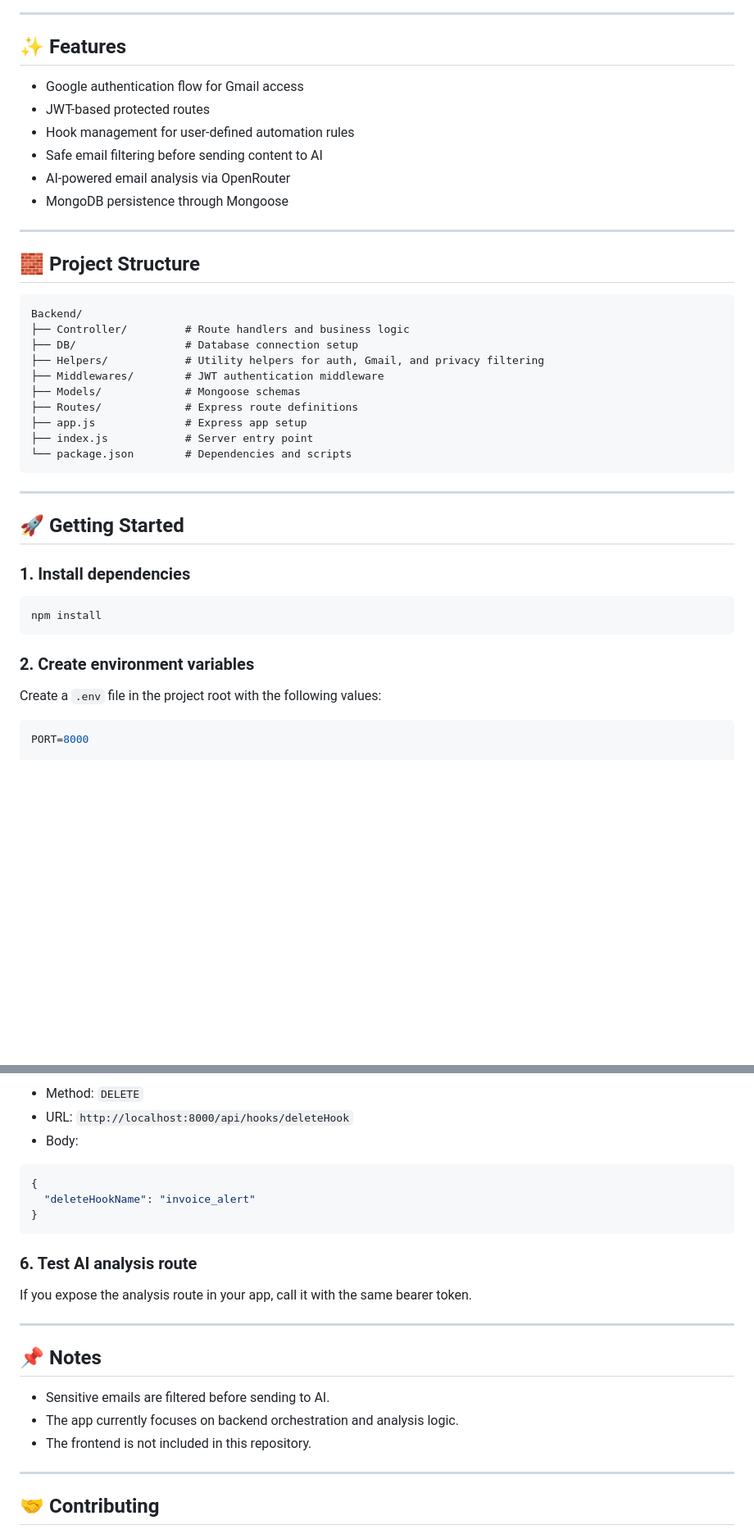
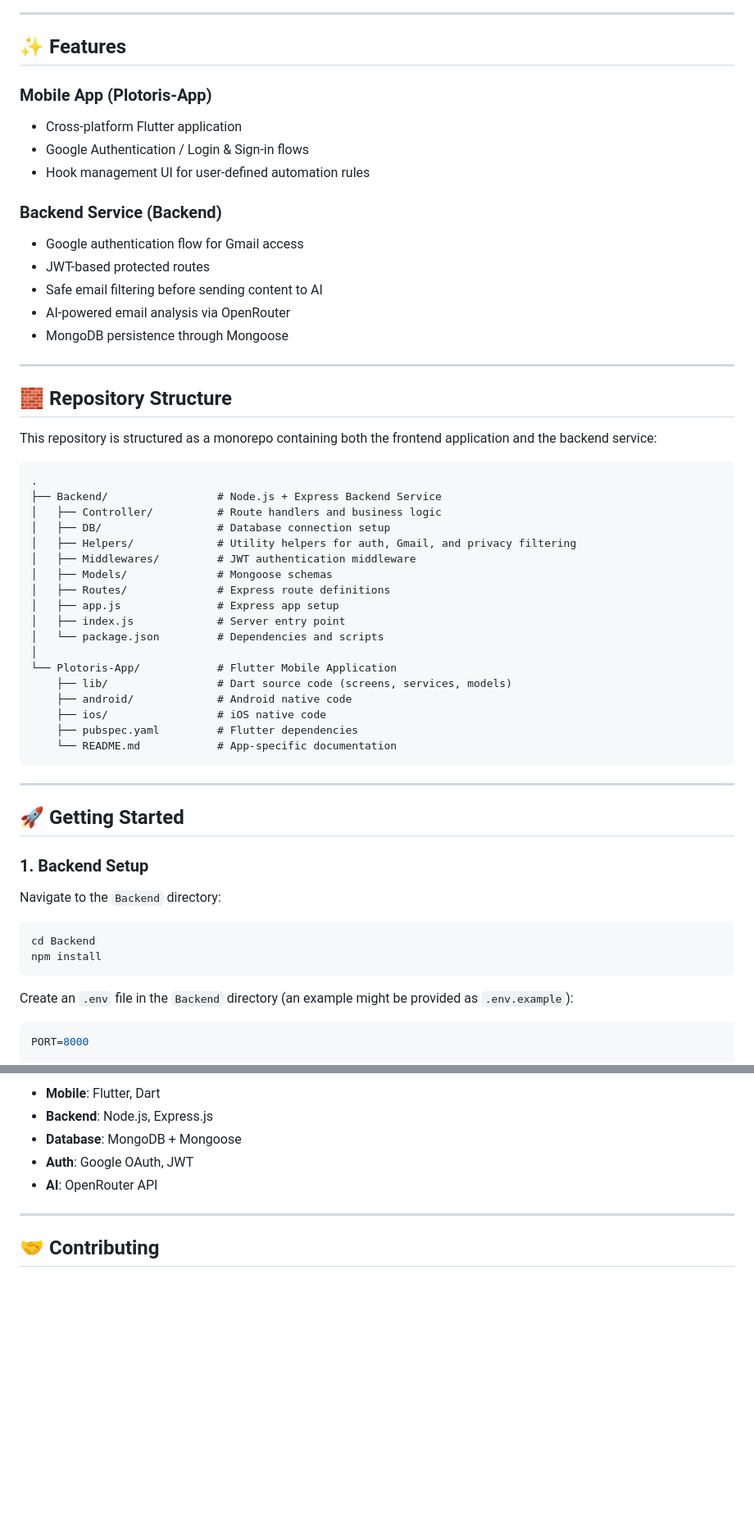
Before and after one commit to Sarthak-Jadhav-Dev/Personal-Agent-Plotoris, a Markdown page: README.md, 2 parts joined by grey strips. Shown at 82% size. Rendered like a GitHub page; blank space fills up the shorter version.

````diff
--- a/README.md
+++ b/README.md
@@ -32,44 +31,58 @@ flowchart LR
 
 ## ✨ Features
 
+### Mobile App (Plotoris-App)
+- Cross-platform Flutter application
+- Google Authentication / Login & Sign-in flows
+- Hook management UI for user-defined automation rules
+
+### Backend Service (Backend)
 - Google authentication flow for Gmail access
 - JWT-based protected routes
-- Hook management for user-defined automation rules
 - Safe email filtering before sending content to AI
 - AI-powered email analysis via OpenRouter
 - MongoDB persistence through Mongoose
 
 ---
 
-## 🧱 Project Structure
+## 🧱 Repository Structure
+
+This repository is structured as a monorepo containing both the frontend application and the backend service:
 
 ```text
-Backend/
-├── Controller/         # Route handlers and business logic
-├── DB/                 # Database connection setup
-├── Helpers/            # Utility helpers for auth, Gmail, and privacy filtering
-├── Middlewares/        # JWT authentication middleware
-├── Models/             # Mongoose schemas
-├── Routes/             # Express route definitions
-├── app.js              # Express app setup
-├── index.js            # Server entry point
-└── package.json        # Dependencies and scripts
+.
+├── Backend/                 # Node.js + Express Backend Service
+│   ├── Controller/          # Route handlers and business logic
+│   ├── DB/                  # Database connection setup
+│   ├── Helpers/             # Utility helpers for auth, Gmail, and privacy filtering
+│   ├── Middlewares/         # JWT authentication middleware
+│   ├── Models/              # Mongoose schemas
+│   ├── Routes/              # Express route definitions
+│   ├── app.js               # Express app setup
+│   ├── index.js             # Server entry point
+│   └── package.json         # Dependencies and scripts
+│
+└── Plotoris-App/            # Flutter Mobile Application
+    ├── lib/                 # Dart source code (screens, services, models)
+    ├── android/             # Android native code
+    ├── ios/                 # iOS native code
+    ├── pubspec.yaml         # Flutter dependencies
+    └── README.md            # App-specific documentation
 ```
 
 ---
 
 ## 🚀 Getting Started
 
-### 1. Install dependencies
+### 1. Backend Setup
 
+Navigate to the `Backend` directory:
 ```bash
+cd Backend
 npm install
 ```
 
-### 2. Create environment variables
-
-Create a `.env` file in the project root with the following values:
-
+Create an `.env` file in the `Backend` directory (an example might be provided as `.env.example`):
 ```env
 PORT=8000
 
@@ -241,24 +165,8 @@ Authorization: Bearer <your_accessToken>
-- Method: `DELETE`
-- URL: `http://localhost:8000/api/hooks/deleteHook`
-- Body:
-
-```json
-{
-  "deleteHookName": "invoice_alert"
-}
-```
-
-### 6. Test AI analysis route
-
-If you expose the analysis route in your app, call it with the same bearer token.
-
----
-
-## 📌 Notes
-
-- Sensitive emails are filtered before sending to AI.
-- The app currently focuses on backend orchestration and analysis logic.
-- The frontend is not included in this repository.
+- **Mobile**: Flutter, Dart
+- **Backend**: Node.js, Express.js
+- **Database**: MongoDB + Mongoose
+- **Auth**: Google OAuth, JWT
+- **AI**: OpenRouter API
 
 ---
 
````
Also changed, not shown: other parts of README.md (+36 -126 lines).
